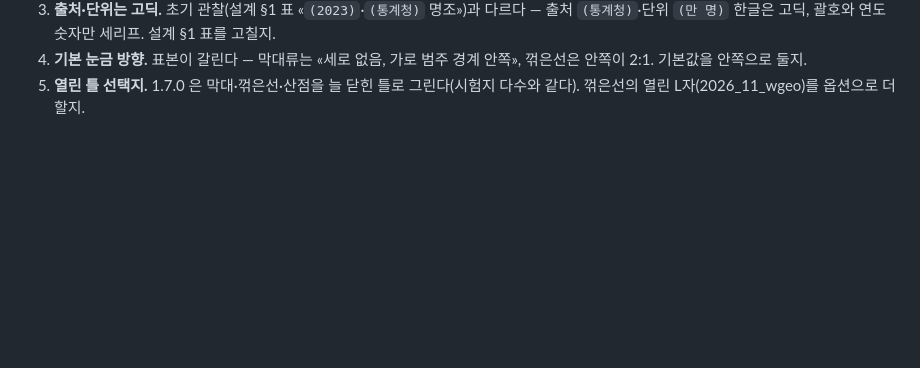
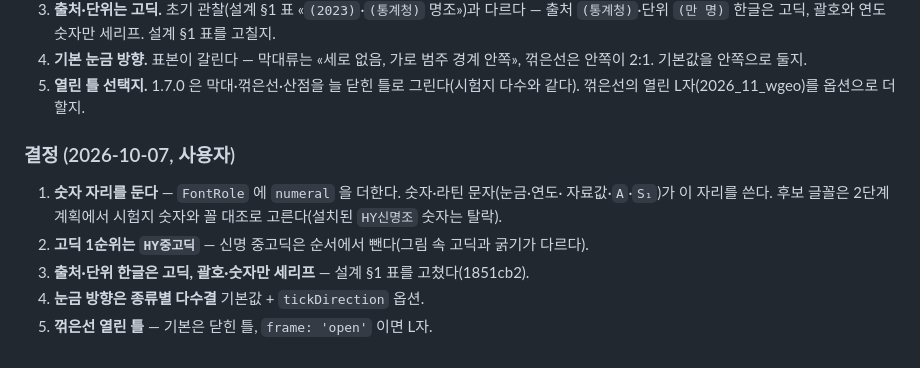
Before and after one commit to yhk1m/csat-chart.js, a Markdown page: planning/specs/2026-10-07-exam-style-measurements.md, the part around the change. Drawn GitHub-style; blank space fills up the shorter version.

Commit message:
docs(measure): 숫자 자리·HY중고딕·눈금 방향·열린 틀 결정을 적는다
Co-Authored-By: Claude Opus 5.5 <noreply@anthropic.com>

```diff
--- a/planning/specs/2026-10-07-exam-style-measurements.md
+++ b/planning/specs/2026-10-07-exam-style-measurements.md
@@ -329,3 +329,13 @@ treemap 숫자 자간, 범례 상자 여백.
    꺾은선은 안쪽이 2:1. 기본값을 안쪽으로 둘지.
 5. **열린 틀 선택지.** 1.7.0 은 막대·꺾은선·산점을 늘 닫힌 틀로 그린다(시험지 다수와 같다).
    꺾은선의 열린 L자(2026_11_wgeo)를 옵션으로 더할지.
+
+### 결정 (2026-10-07, 사용자)
+
+1. **숫자 자리를 둔다** — `FontRole` 에 `numeral` 을 더한다. 숫자·라틴 문자(눈금·연도·
+   자료값·`A`·`S₁`)가 이 자리를 쓴다. 후보 글꼴은 2단계 계획에서 시험지 숫자와 꼴
+   대조로 고른다(설치된 `HY신명조` 숫자는 탈락).
+2. **고딕 1순위는 `HY중고딕`** — 신명 중고딕은 순서에서 뺀다(그림 속 고딕과 굵기가 다르다).
+3. **출처·단위 한글은 고딕, 괄호·숫자만 세리프** — 설계 §1 표를 고쳤다(1851cb2).
+4. **눈금 방향은 종류별 다수결** 기본값 + `tickDirection` 옵션.
+5. **꺾은선 열린 틀** — 기본은 닫힌 틀, `frame: 'open'` 이면 L자.
```
